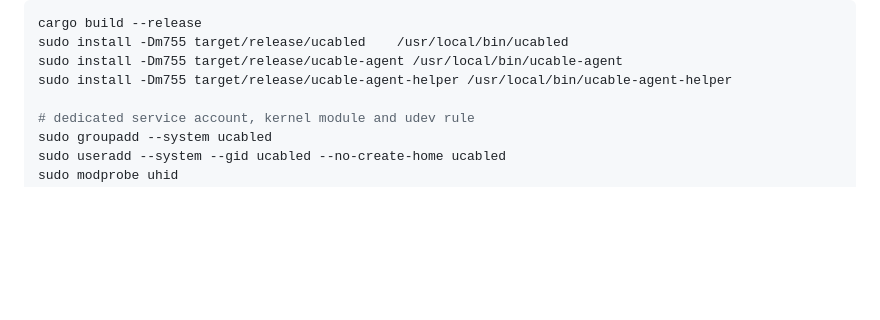
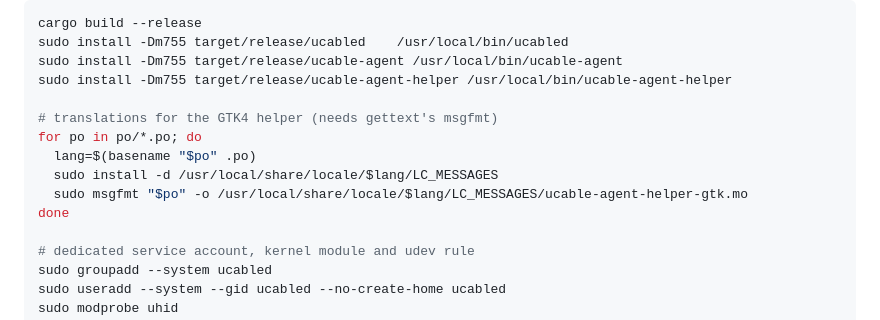
Before and after one commit to fuzy112/ucabled, a Markdown page: README.md, the part around the change. Drawn GitHub-style; blank space fills up the shorter version.

Commit message:
Document how the manual install compiles the helper translations
The install.sh path handles this already; mirror it in the manual
step-by-step instructions so they stay equivalent.

```diff
--- a/README.md
+++ b/README.md
@@ -136,6 +136,13 @@ cargo build --release
 sudo install -Dm755 target/release/ucabled    /usr/local/bin/ucabled
 sudo install -Dm755 target/release/ucable-agent /usr/local/bin/ucable-agent
 sudo install -Dm755 target/release/ucable-agent-helper /usr/local/bin/ucable-agent-helper
+
+# translations for the GTK4 helper (needs gettext's msgfmt)
+for po in po/*.po; do
+  lang=$(basename "$po" .po)
+  sudo install -d /usr/local/share/locale/$lang/LC_MESSAGES
+  sudo msgfmt "$po" -o /usr/local/share/locale/$lang/LC_MESSAGES/ucable-agent-helper-gtk.mo
+done
 
 # dedicated service account, kernel module and udev rule
 sudo groupadd --system ucabled
```
